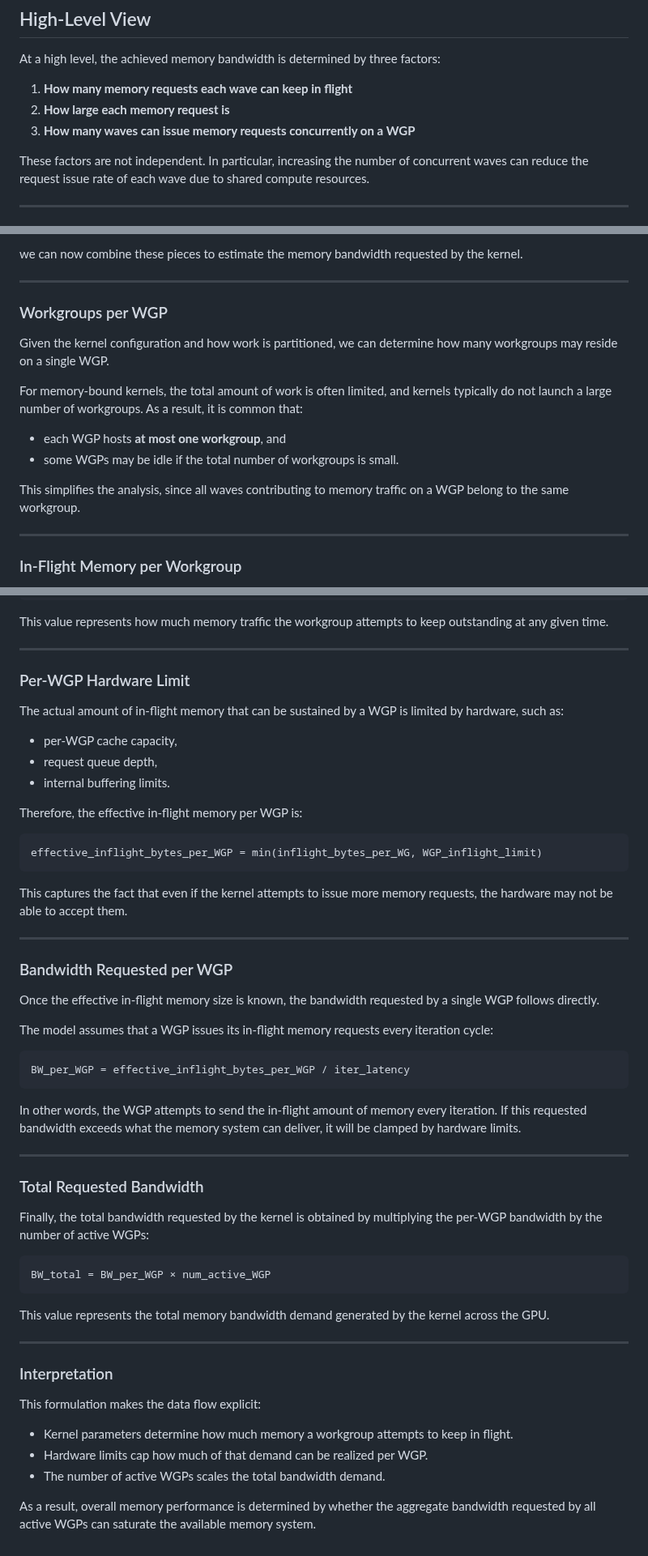
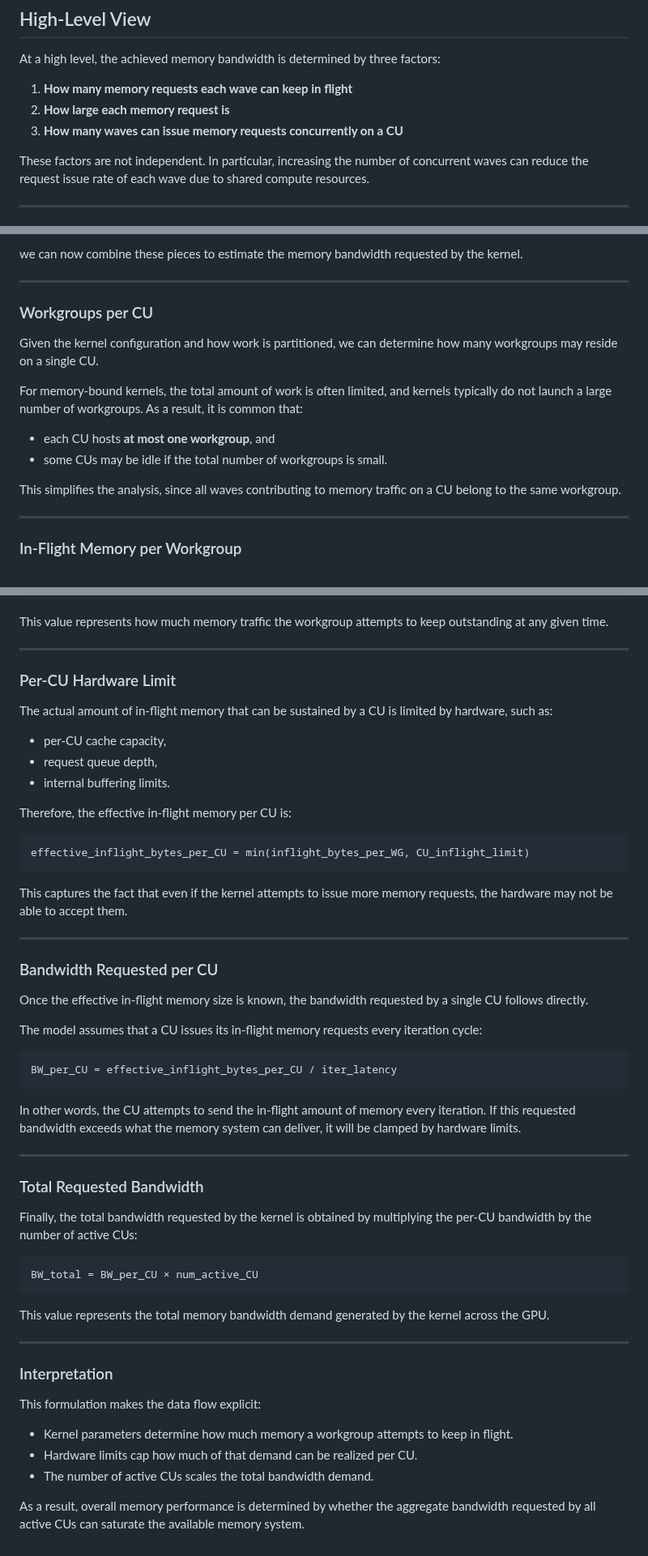
Before and after one commit to ROCm/gfx950-gluon-tutorials, a Markdown page: docs/memory_bound_analysis.md, 3 parts joined by grey strips. Shown at 81% size. Drawn GitHub-style.

Commit message:
Replace WGP terminology with CU in memory analysis doc

````diff
--- a/docs/memory_bound_analysis.md
+++ b/docs/memory_bound_analysis.md
@@ -24,7 +24,7 @@ At a high level, the achieved memory bandwidth is determined by three factors:
 
 1. **How many memory requests each wave can keep in flight**
 2. **How large each memory request is**
-3. **How many waves can issue memory requests concurrently on a WGP**
+3. **How many waves can issue memory requests concurrently on a CU**
 
 These factors are not independent. In particular, increasing the number of concurrent waves
 can reduce the request issue rate of each wave due to shared compute resources.
@@ -189,18 +189,18 @@ we can now combine these pieces to estimate the memory bandwidth requested by th
 
 ---
 
-### Workgroups per WGP
+### Workgroups per CU
 
 Given the kernel configuration and how work is partitioned, we can determine how many
-workgroups may reside on a single WGP.
+workgroups may reside on a single CU.
 
 For memory-bound kernels, the total amount of work is often limited, and kernels typically
 do not launch a large number of workgroups. As a result, it is common that:
 
-- each WGP hosts **at most one workgroup**, and
-- some WGPs may be idle if the total number of workgroups is small.
+- each CU hosts **at most one workgroup**, and
+- some CUs may be idle if the total number of workgroups is small.
 
-This simplifies the analysis, since all waves contributing to memory traffic on a WGP
+This simplifies the analysis, since all waves contributing to memory traffic on a CU
 belong to the same workgroup.
 
 ---
@@ -228,19 +228,19 @@ at any given time.
 
 ---
 
-### Per-WGP Hardware Limit
+### Per-CU Hardware Limit
 
-The actual amount of in-flight memory that can be sustained by a WGP is limited by hardware,
+The actual amount of in-flight memory that can be sustained by a CU is limited by hardware,
 such as:
 
-- per-WGP cache capacity,
+- per-CU cache capacity,
 - request queue depth,
 - internal buffering limits.
 
-Therefore, the effective in-flight memory per WGP is:
+Therefore, the effective in-flight memory per CU is:
 
 ```
-effective_inflight_bytes_per_WGP = min(inflight_bytes_per_WG, WGP_inflight_limit)
+effective_inflight_bytes_per_CU = min(inflight_bytes_per_WG, CU_inflight_limit)
 ```
 
 
@@ -249,19 +249,19 @@ the hardware may not be able to accept them.
 
 ---
 
-### Bandwidth Requested per WGP
+### Bandwidth Requested per CU
 
-Once the effective in-flight memory size is known, the bandwidth requested by a single WGP
+Once the effective in-flight memory size is known, the bandwidth requested by a single CU
 follows directly.
 
-The model assumes that a WGP issues its in-flight memory requests every iteration cycle:
+The model assumes that a CU issues its in-flight memory requests every iteration cycle:
 
 ```
-BW_per_WGP = effective_inflight_bytes_per_WGP / iter_latency
+BW_per_CU = effective_inflight_bytes_per_CU / iter_latency
 ```
 
 
-In other words, the WGP attempts to send the in-flight amount of memory every iteration.
+In other words, the CU attempts to send the in-flight amount of memory every iteration.
 If this requested bandwidth exceeds what the memory system can deliver, it will be
 clamped by hardware limits.
 
@@ -270,10 +270,10 @@ clamped by hardware limits.
 ### Total Requested Bandwidth
 
 Finally, the total bandwidth requested by the kernel is obtained by multiplying the
-per-WGP bandwidth by the number of active WGPs:
+per-CU bandwidth by the number of active CUs:
 
 ```
-BW_total = BW_per_WGP × num_active_WGP
+BW_total = BW_per_CU × num_active_CU
 ```
 
 This value represents the total memory bandwidth demand generated by the kernel across
@@ -286,8 +286,8 @@ the GPU.
 This formulation makes the data flow explicit:
 
 - Kernel parameters determine how much memory a workgroup attempts to keep in flight.
-- Hardware limits cap how much of that demand can be realized per WGP.
-- The number of active WGPs scales the total bandwidth demand.
+- Hardware limits cap how much of that demand can be realized per CU.
+- The number of active CUs scales the total bandwidth demand.
 
 As a result, overall memory performance is determined by whether the aggregate bandwidth
-requested by all active WGPs can saturate the available memory system.
+requested by all active CUs can saturate the available memory system.
````
Also changed, not shown: other parts of docs/memory_bound_analysis.md (+6 -6 lines).
